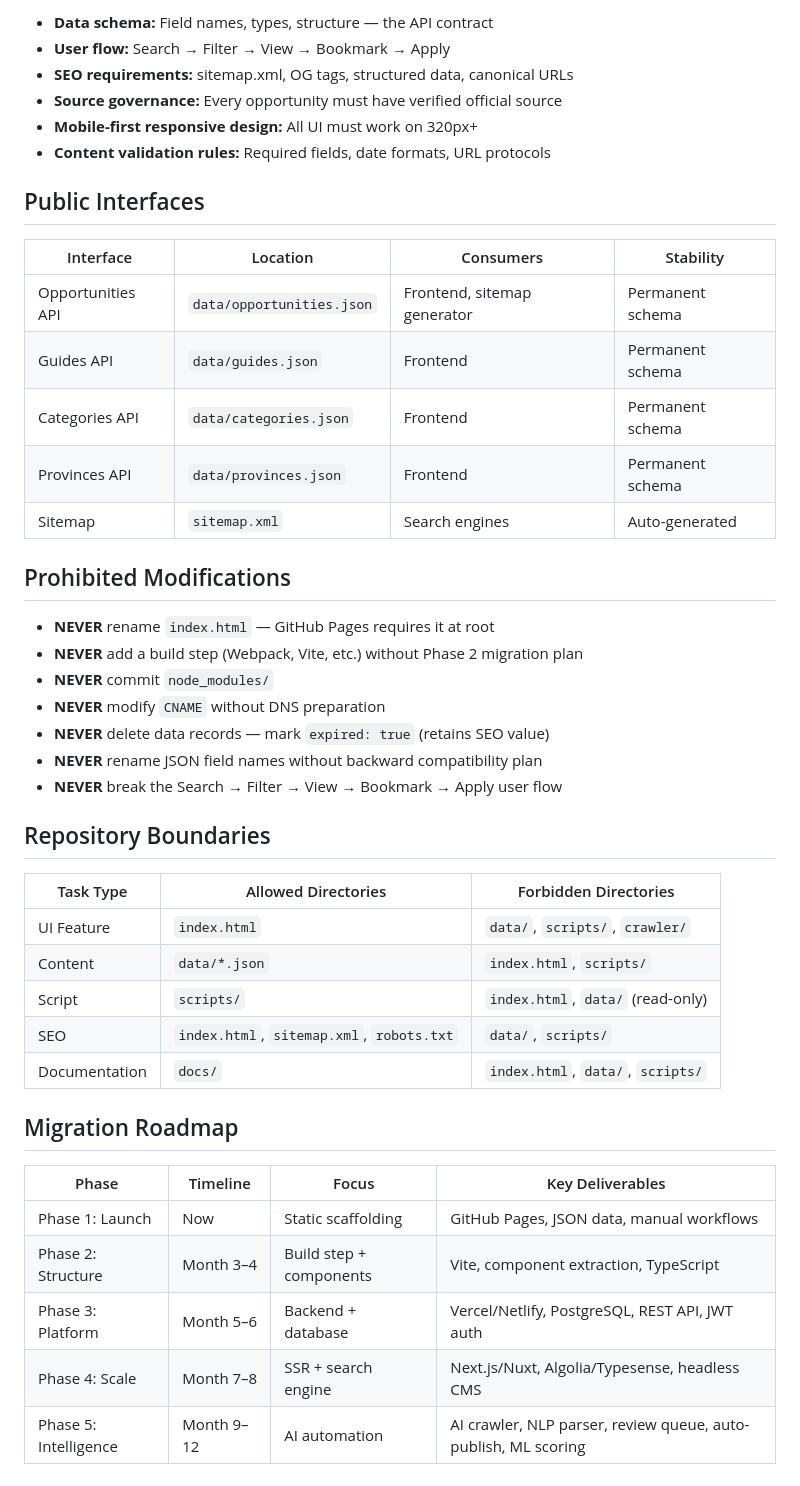
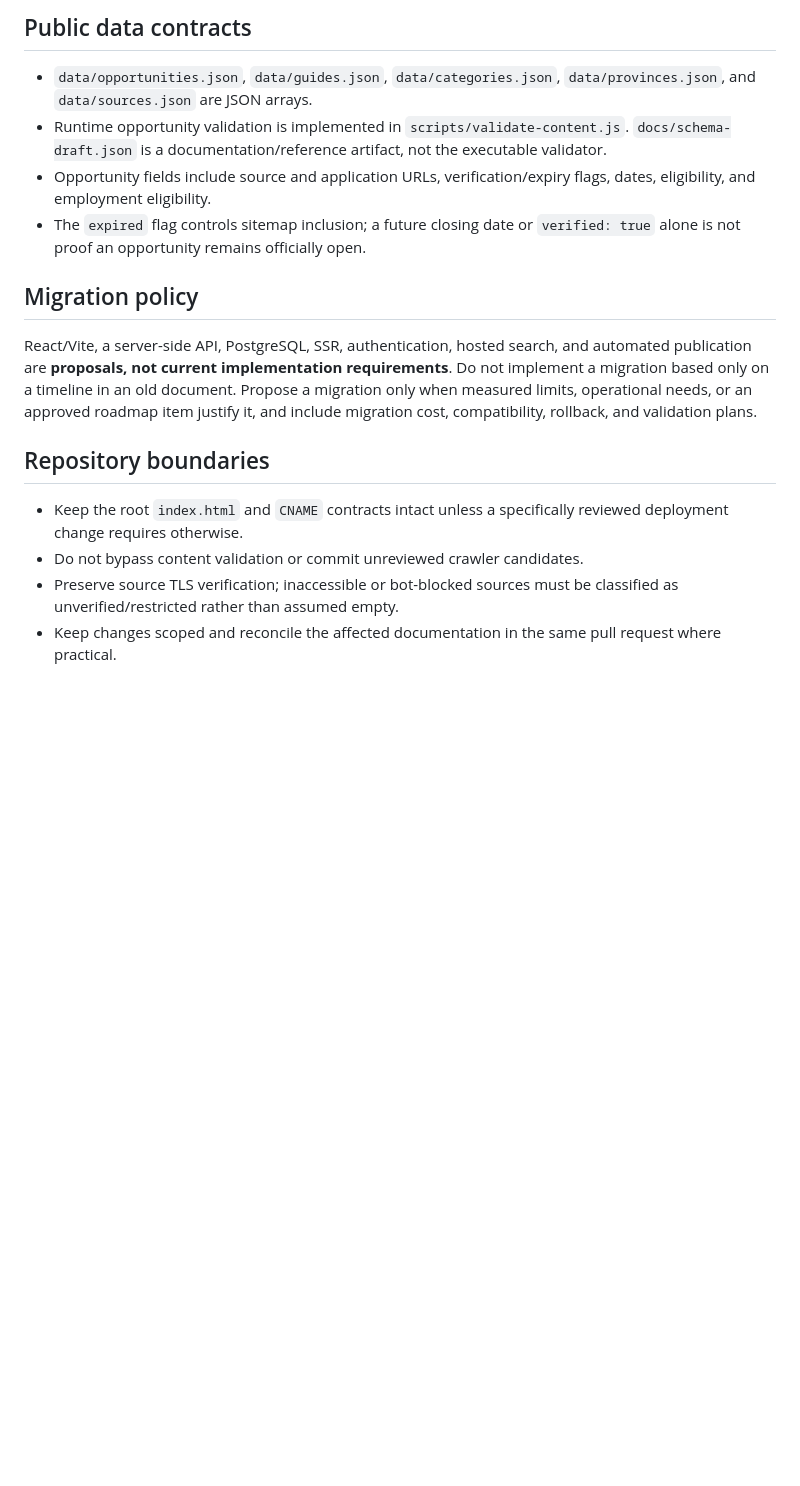
Before and after one commit to Ituthema/seta-careers-platform, a Markdown page: docs/architecture/overview.md, the part around one of its changes. Rendered like a GitHub page; blank space fills up the shorter version.

```diff
--- a/docs/architecture/overview.md
+++ b/docs/architecture/overview.md
@@ -35,47 +33,18 @@ These survive all architecture migrations:
 
-- **Data schema:** Field names, types, structure — the API contract
-- **User flow:** Search → Filter → View → Bookmark → Apply
-- **SEO requirements:** sitemap.xml, OG tags, structured data, canonical URLs
-- **Source governance:** Every opportunity must have verified official source
-- **Mobile-first responsive design:** All UI must work on 320px+
-- **Content validation rules:** Required fields, date formats, URL protocols
+## Public data contracts
 
-## Public Interfaces
+- `data/opportunities.json`, `data/guides.json`, `data/categories.json`, `data/provinces.json`, and `data/sources.json` are JSON arrays.
+- Runtime opportunity validation is implemented in `scripts/validate-content.js`. `docs/schema-draft.json` is a documentation/reference artifact, not the executable validator.
+- Opportunity fields include source and application URLs, verification/expiry flags, dates, eligibility, and employment eligibility.
+- The `expired` flag controls sitemap inclusion; a future closing date or `verified: true` alone is not proof an opportunity remains officially open.
 
-| Interface | Location | Consumers | Stability |
-|---|---|---|---|
-| Opportunities API | `data/opportunities.json` | Frontend, sitemap generator | Permanent schema |
-| Guides API | `data/guides.json` | Frontend | Permanent schema |
-| Categories API | `data/categories.json` | Frontend | Permanent schema |
-| Provinces API | `data/provinces.json` | Frontend | Permanent schema |
-| Sitemap | `sitemap.xml` | Search engines | Auto-generated |
+## Migration policy
 
-## Prohibited Modifications
+React/Vite, a server-side API, PostgreSQL, SSR, authentication, hosted search, and automated publication are **proposals, not current implementation requirements**. Do not implement a migration based only on a timeline in an old document. Propose a migration only when measured limits, operational needs, or an approved roadmap item justify it, and include migration cost, compatibility, rollback, and validation plans.
 
-- **NEVER** rename `index.html` — GitHub Pages requires it at root
-- **NEVER** add a build step (Webpack, Vite, etc.) without Phase 2 migration plan
-- **NEVER** commit `node_modules/`
-- **NEVER** modify `CNAME` without DNS preparation
-- **NEVER** delete data records — mark `expired: true` (retains SEO value)
-- **NEVER** rename JSON field names without backward compatibility plan
-- **NEVER** break the Search → Filter → View → Bookmark → Apply user flow
+## Repository boundaries
 
-## Repository Boundaries
-
-| Task Type | Allowed Directories | Forbidden Directories |
-|---|---|---|
-| UI Feature | `index.html` | `data/`, `scripts/`, `crawler/` |
-| Content | `data/*.json` | `index.html`, `scripts/` |
-| Script | `scripts/` | `index.html`, `data/` (read-only) |
-| SEO | `index.html`, `sitemap.xml`, `robots.txt` | `data/`, `scripts/` |
-| Documentation | `docs/` | `index.html`, `data/`, `scripts/` |
-
-## Migration Roadmap
-
-| Phase | Timeline | Focus | Key Deliverables |
-|---|---|---|---|
-| Phase 1: Launch | Now | Static scaffolding | GitHub Pages, JSON data, manual workflows |
-| Phase 2: Structure | Month 3–4 | Build step + components | Vite, component extraction, TypeScript |
-| Phase 3: Platform | Month 5–6 | Backend + database | Vercel/Netlify, PostgreSQL, REST API, JWT auth |
-| Phase 4: Scale | Month 7–8 | SSR + search engine | Next.js/Nuxt, Algolia/Typesense, headless CMS |
-| Phase 5: Intelligence | Month 9–12 | AI automation | AI crawler, NLP parser, review queue, auto-publish, ML scoring |
+- Keep the root `index.html` and `CNAME` contracts intact unless a specifically reviewed deployment change requires otherwise.
+- Do not bypass content validation or commit unreviewed crawler candidates.
+- Preserve source TLS verification; inaccessible or bot-blocked sources must be classified as unverified/restricted rather than assumed empty.
+- Keep changes scoped and reconcile the affected documentation in the same pull request where practical.
```
Also changed, not shown: other parts of docs/architecture/overview.md (+25 -27 lines).
